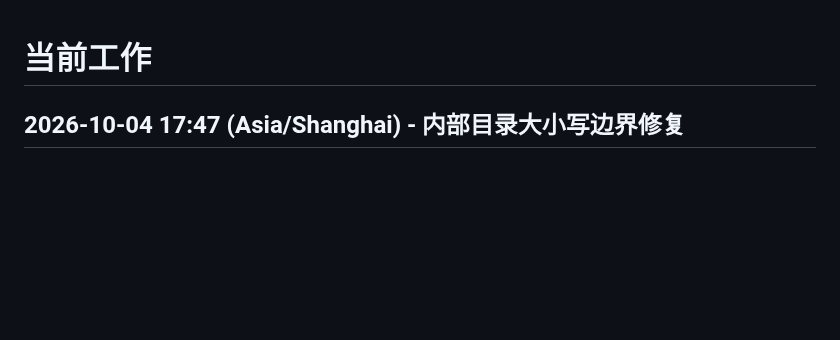
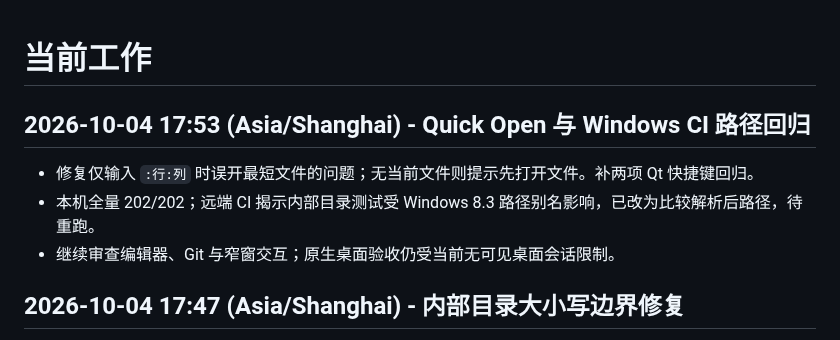
Before and after one commit to ljk00000/SciDevHarness, a Markdown page: CURRENT_WORK.md, the part around the change. Drawn GitHub-style; blank space fills up the shorter version.

Commit message:
docs: record quick open regression and CI diagnosis

```diff
--- a/CURRENT_WORK.md
+++ b/CURRENT_WORK.md
@@ -1,4 +1,9 @@
 # 当前工作
+
+## 2026-10-04 17:53 (Asia/Shanghai) - Quick Open 与 Windows CI 路径回归
+- 修复仅输入 `:行:列` 时误开最短文件的问题；无当前文件则提示先打开文件。补两项 Qt 快捷键回归。
+- 本机全量 202/202；远端 CI 揭示内部目录测试受 Windows 8.3 路径别名影响，已改为比较解析后路径，待重跑。
+- 继续审查编辑器、Git 与窄窗交互；原生桌面验收仍受当前无可见桌面会话限制。
 
 ## 2026-10-04 17:47 (Asia/Shanghai) - 内部目录大小写边界修复
 - 已实测 `.RESEARCH` 会漏入项目搜索；资源树、项目搜索、创建/删除统一使用大小写不敏感的内部路径名过滤，删除同时检查所有路径层级。
```
Also changed, not shown: HISTORY_RESULTS.md (+4 -0 lines).
